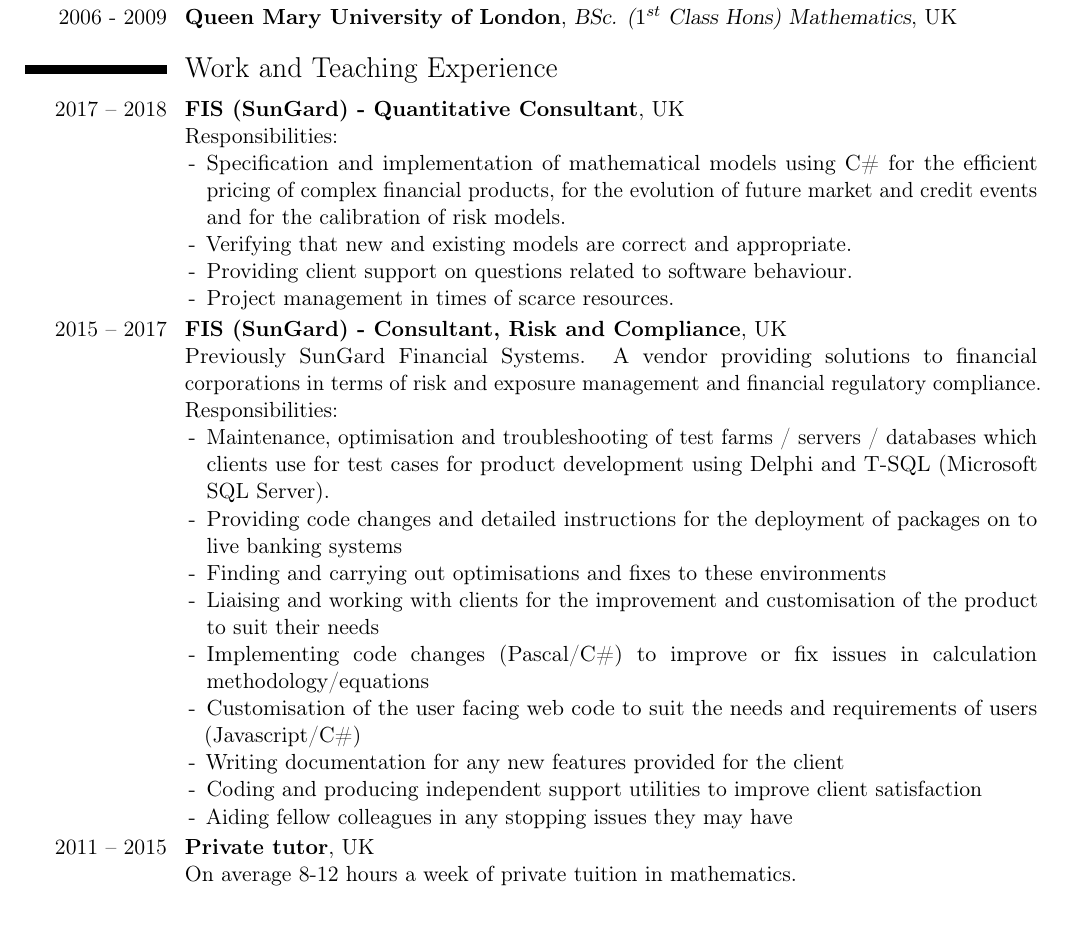
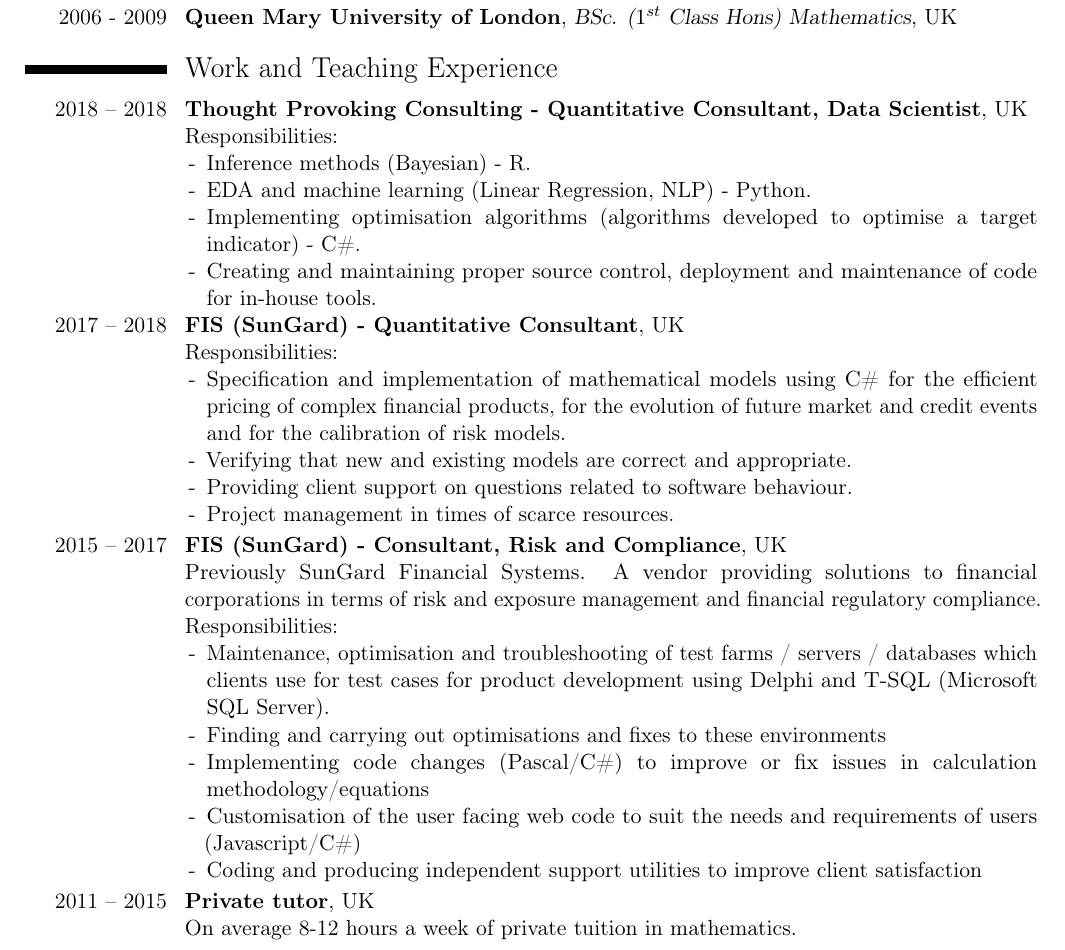
Before and after one commit to TanselArif-21/CV, a LaTeX CV (Latex/tanselcv.tex): part of page 1 of 2, cut so that both start at the same text, the shorter picture padded with empty space. Compiled offline with pdfLaTeX.

Commit message:
Updating

```diff
--- a/Latex/tanselcv.tex
+++ b/Latex/tanselcv.tex
@@ -67,6 +67,15 @@
 %\cventry{2005 - 2006}{Access to Science and Maths (60 credits at level 3, Modules: Maths, Physics, IT, Chemistry, Biology, English)}{Lewisham College}{UK}{}{}
 
 \section{Work and Teaching Experience}
+\cventry{2018 -- 2018}{Thought Provoking Consulting - Quantitative Consultant, Data Scientist}{}{UK}{}{\normalsize
+Responsibilities:
+\begin{itemize}
+\item[-] Inference methods (Bayesian) - R.
+\item[-] EDA and machine learning (Linear Regression, NLP) - Python.
+\item[-] Implementing optimisation algorithms (algorithms developed to optimise a target indicator) - C\#.
+\item[-] Creating and maintaining proper source control, deployment and maintenance of code for in-house tools.
+\end{itemize}}
+
 \cventry{2017 -- 2018}{FIS (SunGard) - Quantitative Consultant}{}{UK}{}{\normalsize
 Responsibilities:
 \begin{itemize}
@@ -79,18 +88,13 @@
 \cventry{2015 -- 2017}{FIS (SunGard) - Consultant, Risk and Compliance}{}{UK}{}{\normalsize Previously SunGard Financial Systems. A vendor providing solutions to financial corporations in terms of risk and exposure management and financial regulatory compliance. Responsibilities:
 \begin{itemize}
 \item[-] Maintenance, optimisation and troubleshooting of test farms / servers / databases which clients use for test cases for product development using Delphi and T-SQL (Microsoft SQL Server).
-\item[-] Providing code changes and detailed instructions for the deployment of packages on to live banking systems
 \item[-] Finding and carrying out optimisations and fixes to these environments
-\item[-] Liaising and working with clients for the improvement and customisation of the product to suit their needs
 \item[-] Implementing code changes (Pascal/C\#) to improve or fix issues in calculation methodology/equations
 \item[-] Customisation of the user facing web code to suit the needs and requirements of users (Javascript/C\#)
-\item[-] Writing documentation for any new features provided for the client
 \item[-] Coding and producing independent support utilities to improve client satisfaction
-\item[-] Aiding fellow colleagues in any stopping issues they may have
 \end{itemize}}
+
 \cventry{2011 -- 2015}{Private tutor}{}{UK}{}{\normalsize On average 8-12 hours a week of private tuition in mathematics.}
-
-\newpage
 
 %%% WORK AND RESEARCH
 \section{Research Experience}
```
Also changed, not shown: Latex/tanselcv.pdf, 2 other files.
